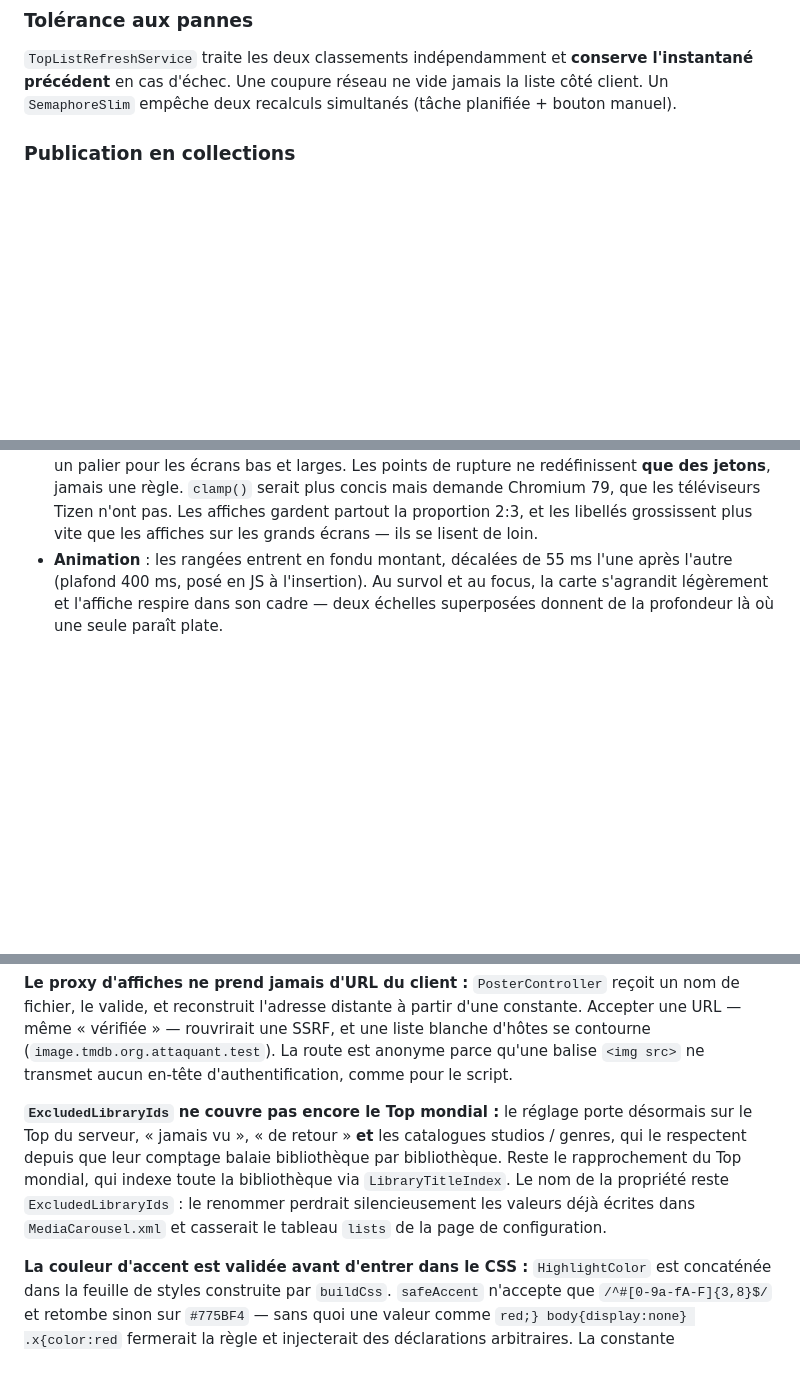
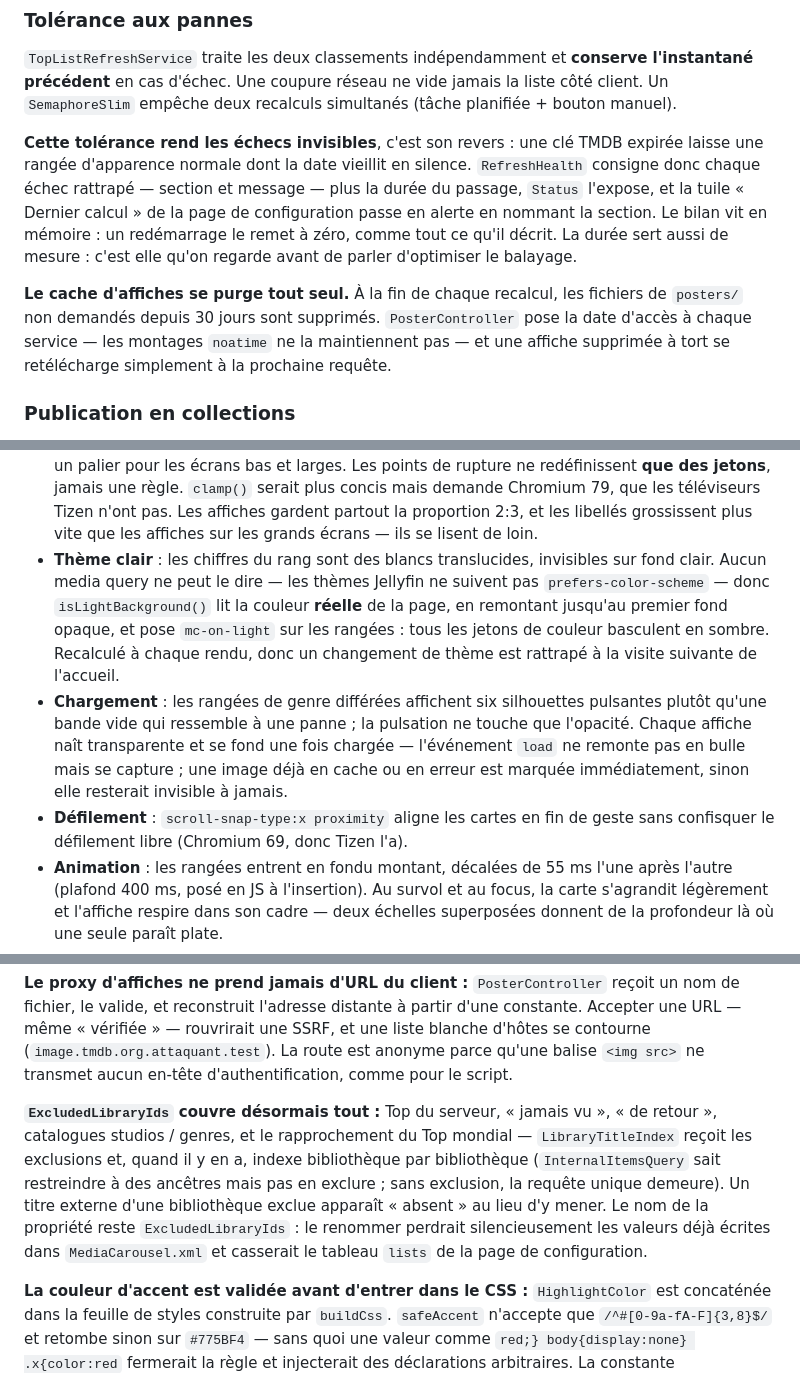
Before and after one commit to peterdu1109/MediaCarousel, a Markdown page: CLAUDE.md, 3 parts joined by grey strips. Rendered like a GitHub page; blank space fills up the shorter version.

Commit message:
docs: bilan de recalcul, purge, exclusions completes et rendu

```diff
--- a/CLAUDE.md
+++ b/CLAUDE.md
@@ -259,6 +260,18 @@ fichier illisible est simplement ignoré au démarrage.
 précédent** en cas d'échec. Une coupure réseau ne vide jamais la liste côté client. Un
 `SemaphoreSlim` empêche deux recalculs simultanés (tâche planifiée + bouton manuel).
 
+**Cette tolérance rend les échecs invisibles**, c'est son revers : une clé TMDB expirée laisse
+une rangée d'apparence normale dont la date vieillit en silence. `RefreshHealth` consigne donc
+chaque échec rattrapé — section et message — plus la durée du passage, `Status` l'expose, et la
+tuile « Dernier calcul » de la page de configuration passe en alerte en nommant la section. Le
+bilan vit en mémoire : un redémarrage le remet à zéro, comme tout ce qu'il décrit. La durée sert
+aussi de mesure : c'est elle qu'on regarde avant de parler d'optimiser le balayage.
+
+**Le cache d'affiches se purge tout seul.** À la fin de chaque recalcul, les fichiers de
+`posters/` non demandés depuis 30 jours sont supprimés. `PosterController` pose la date d'accès à
+chaque service — les montages `noatime` ne la maintiennent pas — et une affiche supprimée à tort
+se retélécharge simplement à la prochaine requête.
+
 ### Publication en collections
 
 `CollectionSynchronizer` maintient un `BoxSet` par classement. `BoxSet.IsPreSorted` vaut `true` :
@@ -305,6 +318,19 @@ si l'administrateur supprime la collection, elle est recréée au recalcul suiva
   jamais une règle. `clamp()` serait plus concis mais demande Chromium 79, que les téléviseurs
   Tizen n'ont pas. Les affiches gardent partout la proportion 2:3, et les libellés grossissent plus
   vite que les affiches sur les grands écrans — ils se lisent de loin.
+- **Thème clair** : les chiffres du rang sont des blancs translucides, invisibles sur fond
+  clair. Aucun media query ne peut le dire — les thèmes Jellyfin ne suivent pas
+  `prefers-color-scheme` — donc `isLightBackground()` lit la couleur **réelle** de la page, en
+  remontant jusqu'au premier fond opaque, et pose `mc-on-light` sur les rangées : tous les jetons
+  de couleur basculent en sombre. Recalculé à chaque rendu, donc un changement de thème est
+  rattrapé à la visite suivante de l'accueil.
+- **Chargement** : les rangées de genre différées affichent six silhouettes pulsantes plutôt
+  qu'une bande vide qui ressemble à une panne ; la pulsation ne touche que l'opacité. Chaque
+  affiche naît transparente et se fond une fois chargée — l'événement `load` ne remonte pas en
+  bulle mais se capture ; une image déjà en cache ou en erreur est marquée immédiatement, sinon
+  elle resterait invisible à jamais.
+- **Défilement** : `scroll-snap-type:x proximity` aligne les cartes en fin de geste sans
+  confisquer le défilement libre (Chromium 69, donc Tizen l'a).
 - **Animation** : les rangées entrent en fondu montant, décalées de 55 ms l'une après l'autre
   (plafond 400 ms, posé en JS à l'insertion). Au survol et au focus, la carte s'agrandit
   légèrement et l'affiche respire dans son cadre — deux échelles superposées donnent de la
@@ -573,12 +599,13 @@ fichier, le valide, et reconstruit l'adresse distante à partir d'une constante.
 (`image.tmdb.org.attaquant.test`). La route est anonyme parce qu'une balise `<img src>` ne
 transmet aucun en-tête d'authentification, comme pour le script.
 
-**`ExcludedLibraryIds` ne couvre pas encore le Top mondial :** le réglage porte désormais sur le
-Top du serveur, « jamais vu », « de retour » **et** les catalogues studios / genres, qui le
-respectent depuis que leur comptage balaie bibliothèque par bibliothèque. Reste le rapprochement du
-Top mondial, qui indexe toute la bibliothèque via `LibraryTitleIndex`. Le nom de la propriété reste
-`ExcludedLibraryIds` : le renommer perdrait silencieusement les valeurs déjà écrites dans
-`MediaCarousel.xml` et casserait le tableau `lists` de la page de configuration.
+**`ExcludedLibraryIds` couvre désormais tout :** Top du serveur, « jamais vu », « de retour »,
+catalogues studios / genres, et le rapprochement du Top mondial — `LibraryTitleIndex` reçoit les
+exclusions et, quand il y en a, indexe bibliothèque par bibliothèque (`InternalItemsQuery` sait
+restreindre à des ancêtres mais pas en exclure ; sans exclusion, la requête unique demeure). Un
+titre externe d'une bibliothèque exclue apparaît « absent » au lieu d'y mener. Le nom de la
+propriété reste `ExcludedLibraryIds` : le renommer perdrait silencieusement les valeurs déjà
+écrites dans `MediaCarousel.xml` et casserait le tableau `lists` de la page de configuration.
 
 **La couleur d'accent est validée avant d'entrer dans le CSS :** `HighlightColor` est concaténée
 dans la feuille de styles construite par `buildCss`. `safeAccent` n'accepte que
```
Also changed, not shown: other parts of CLAUDE.md (+2 -1 lines), README.md (+1 -1 lines).
